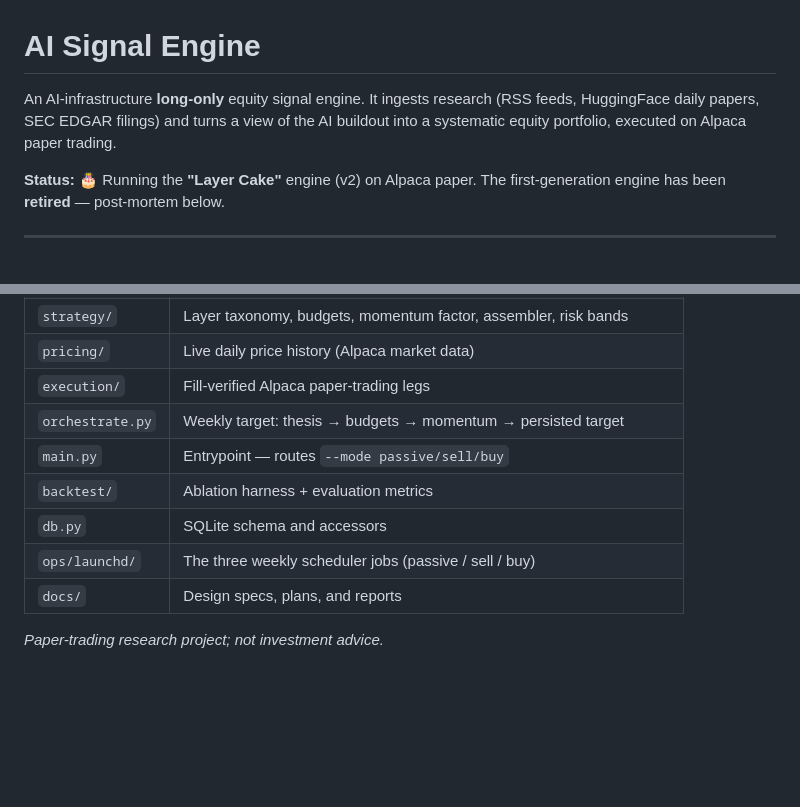
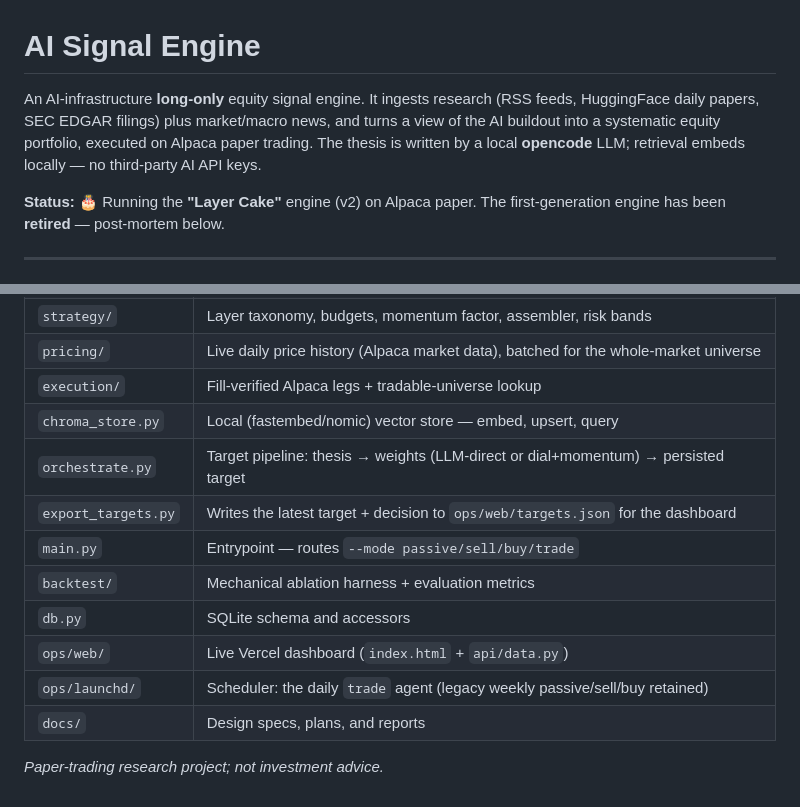
Before and after one commit to div-nar/ai-signal-engine, a Markdown page: README.md, 2 parts joined by grey strips. GitHub-like rendering; blank space fills up the shorter version.

```diff
--- a/README.md
+++ b/README.md
@@ -1,8 +1,9 @@
 # AI Signal Engine
 
 An AI-infrastructure **long-only** equity signal engine. It ingests research (RSS feeds,
-HuggingFace daily papers, SEC EDGAR filings) and turns a view of the AI buildout into a
-systematic equity portfolio, executed on Alpaca paper trading.
+HuggingFace daily papers, SEC EDGAR filings) plus market/macro news, and turns a view of the AI
+buildout into a systematic equity portfolio, executed on Alpaca paper trading. The thesis is
+written by a local **opencode** LLM; retrieval embeds locally — no third-party AI API keys.
 
 **Status:** 🎂 Running the **"Layer Cake"** engine (v2) on Alpaca paper. The first-generation
 engine has been **retired** — post-mortem below.
@@ -92,11 +113,14 @@ repo root (gitignored); `run.sh` loads it automatically.
 | `strategy/` | Layer taxonomy, budgets, momentum factor, assembler, risk bands |
-| `pricing/` | Live daily price history (Alpaca market data) |
-| `execution/` | Fill-verified Alpaca paper-trading legs |
-| `orchestrate.py` | Weekly target: thesis → budgets → momentum → persisted target |
-| `main.py` | Entrypoint — routes `--mode passive/sell/buy` |
-| `backtest/` | Ablation harness + evaluation metrics |
+| `pricing/` | Live daily price history (Alpaca market data), batched for the whole-market universe |
+| `execution/` | Fill-verified Alpaca legs + tradable-universe lookup |
+| `chroma_store.py` | Local (fastembed/nomic) vector store — embed, upsert, query |
+| `orchestrate.py` | Target pipeline: thesis → weights (LLM-direct or dial+momentum) → persisted target |
+| `export_targets.py` | Writes the latest target + decision to `ops/web/targets.json` for the dashboard |
+| `main.py` | Entrypoint — routes `--mode passive/sell/buy/trade` |
+| `backtest/` | Mechanical ablation harness + evaluation metrics |
 | `db.py` | SQLite schema and accessors |
-| `ops/launchd/` | The three weekly scheduler jobs (passive / sell / buy) |
+| `ops/web/` | Live Vercel dashboard (`index.html` + `api/data.py`) |
+| `ops/launchd/` | Scheduler: the daily `trade` agent (legacy weekly passive/sell/buy retained) |
 | `docs/` | Design specs, plans, and reports |
 
 *Paper-trading research project; not investment advice.*
```
Also changed, not shown: other parts of README.md (+39 -19 lines).
